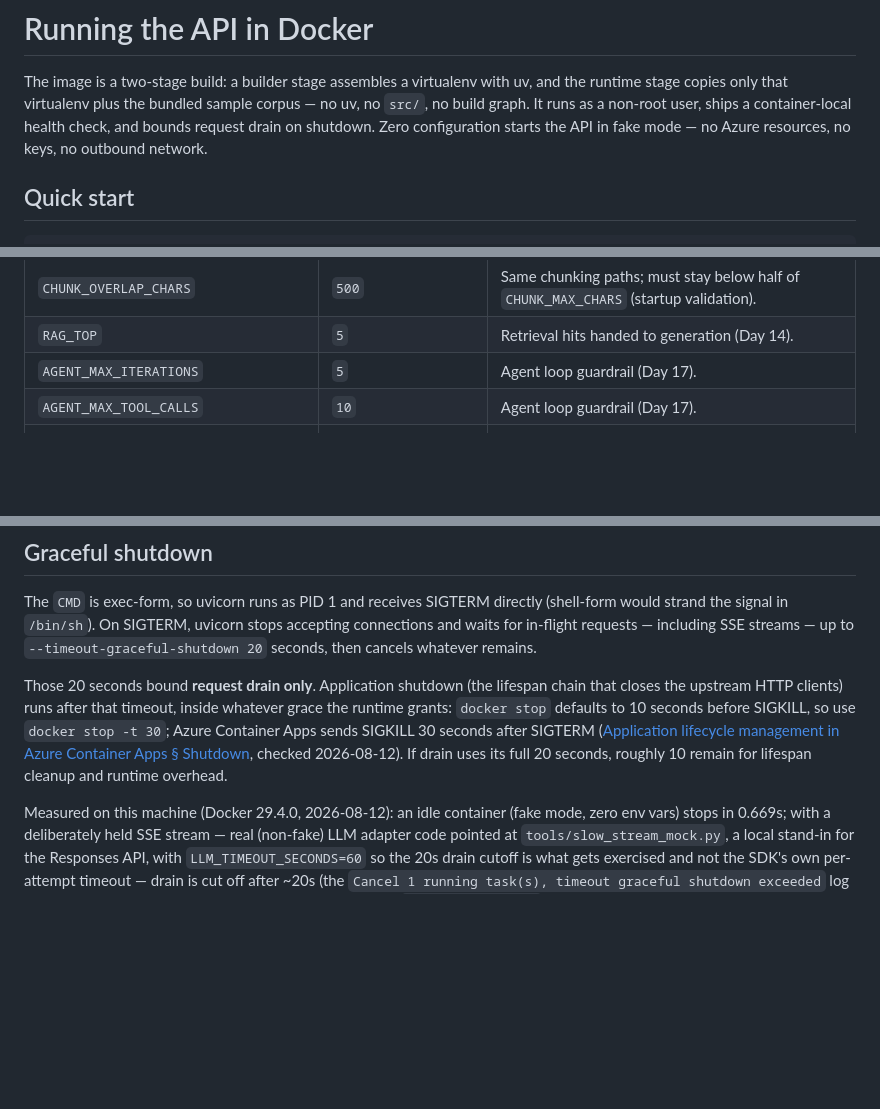
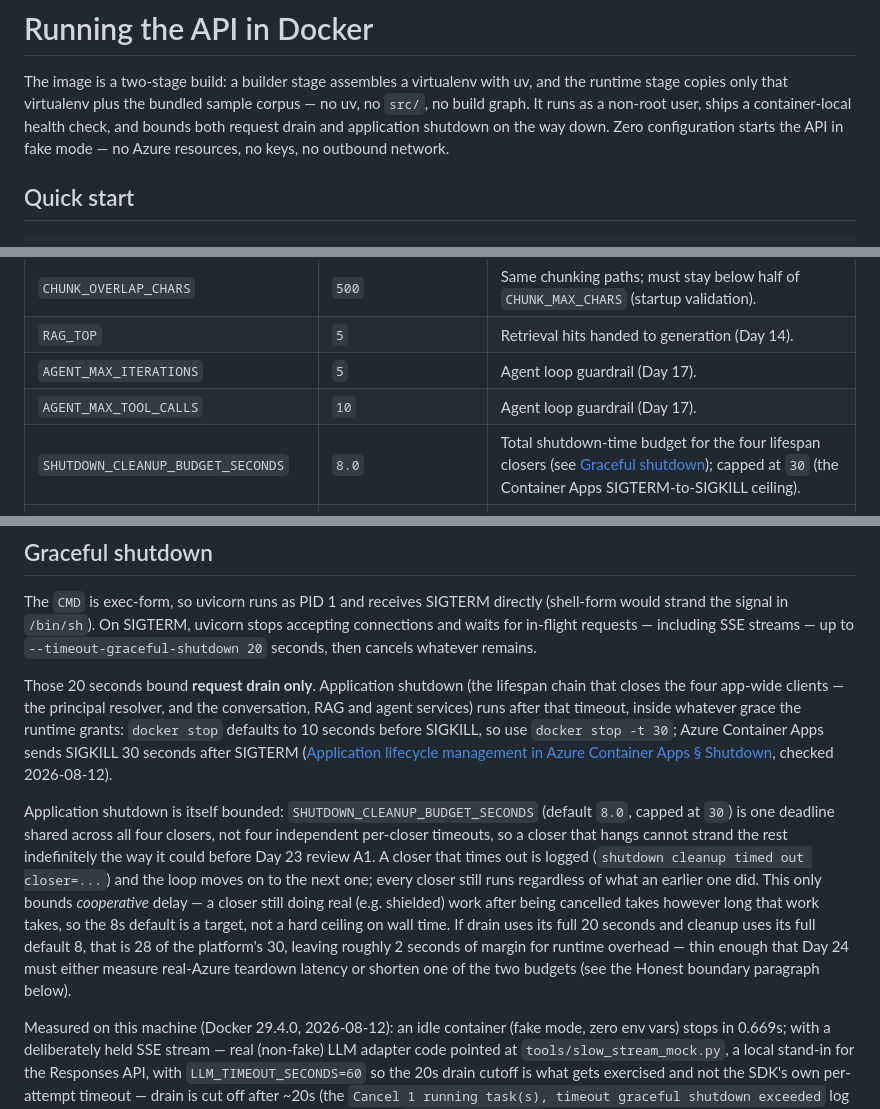
Before and after one commit to kehao-playground/azure-genai-backend-lab, a Markdown page: docs/docker.md, 3 parts joined by grey strips. Rendered like a GitHub page; blank space fills up the shorter version.

Commit message:
docs: document SHUTDOWN_CLEANUP_BUDGET_SECONDS and correct the graceful-shutdown margin arithmetic
docs/docker.md's env-var table listed every other guardrail but not the new
shutdown_cleanup_budget_seconds knob, and the Graceful shutdown section
still said application shutdown runs 'inside whatever grace the runtime
grants' with 'roughly 10 remain' -- stale now that cleanup bounds itself to
a default 8s. Added the table row, and a paragraph explaining the total-
budget design (shared deadline, not four per-closer timeouts; a timed-out
closer is logged and the loop moves on; every closer still runs regardless)
and the corrected margin: 20s drain + 8s cleanup = 28 of the platform's 30s
SIGTERM-to-SIGKILL ceiling, ~2s left -- thin enough to flag as a Day 24
concern rather than imply comfortable headroom. Also notes the budget only
bounds cooperative delay, matching the docstring correction in main.py.
Opening summary line updated from 'bounds request drain on shutdown' to
'bounds both request drain and application shutdown.'

```diff
--- a/docs/docker.md
+++ b/docs/docker.md
@@ -3,9 +3,9 @@
 The image is a two-stage build: a builder stage assembles a virtualenv with
 uv, and the runtime stage copies only that virtualenv plus the bundled
 sample corpus — no uv, no `src/`, no build graph. It runs as a non-root
-user, ships a container-local health check, and bounds request drain on
-shutdown. Zero configuration starts the API in fake mode — no Azure
-resources, no keys, no outbound network.
+user, ships a container-local health check, and bounds both request drain
+and application shutdown on the way down. Zero configuration starts the API
+in fake mode — no Azure resources, no keys, no outbound network.
 
 ## Quick start
 
@@ -147,6 +147,7 @@ container.
 | `RAG_TOP` | `5` | Retrieval hits handed to generation (Day 14). |
 | `AGENT_MAX_ITERATIONS` | `5` | Agent loop guardrail (Day 17). |
 | `AGENT_MAX_TOOL_CALLS` | `10` | Agent loop guardrail (Day 17). |
+| `SHUTDOWN_CLEANUP_BUDGET_SECONDS` | `8.0` | Total shutdown-time budget for the four lifespan closers (see [Graceful shutdown](#graceful-shutdown)); capped at `30` (the Container Apps SIGTERM-to-SIGKILL ceiling). |
 | `SAMPLE_DOCS_DIR` | unset (falls back to the checkout-relative path, which only resolves inside an editable install) | The bundled corpus the fake agent index is seeded from. The image sets it to `/app/data/sample-docs` because a non-editable install (this image's) cannot rely on that fallback. |
 
 The authoritative list is `src/azgenai_lab/core/config.py`; if this table
@@ -219,13 +220,28 @@ including SSE streams — up to `--timeout-graceful-shutdown 20` seconds,
 then cancels whatever remains.
 
 Those 20 seconds bound **request drain only**. Application shutdown (the
-lifespan chain that closes the upstream HTTP clients) runs after that
+lifespan chain that closes the four app-wide clients — the principal
+resolver, and the conversation, RAG and agent services) runs after that
 timeout, inside whatever grace the runtime grants: `docker stop` defaults
 to 10 seconds before SIGKILL, so use `docker stop -t 30`; Azure Container
 Apps sends SIGKILL 30 seconds after SIGTERM
 ([Application lifecycle management in Azure Container Apps § Shutdown](https://learn.microsoft.com/en-us/azure/container-apps/application-lifecycle-management#shutdown),
-checked 2026-08-12). If drain uses its full 20 seconds, roughly 10 remain
-for lifespan cleanup and runtime overhead.
+checked 2026-08-12).
+
+Application shutdown is itself bounded: `SHUTDOWN_CLEANUP_BUDGET_SECONDS`
+(default `8.0`, capped at `30`) is one deadline shared across all four
+closers, not four independent per-closer timeouts, so a closer that hangs
+cannot strand the rest indefinitely the way it could before Day 23 review
+A1. A closer that times out is logged (`shutdown cleanup timed out
+closer=...`) and the loop moves on to the next one; every closer still runs
+regardless of what an earlier one did. This only bounds *cooperative*
+delay — a closer still doing real (e.g. shielded) work after being
+cancelled takes however long that work takes, so the 8s default is a
+target, not a hard ceiling on wall time. If drain uses its full 20 seconds
+and cleanup uses its full default 8, that is 28 of the platform's 30,
+leaving roughly 2 seconds of margin for runtime overhead — thin enough that
+Day 24 must either measure real-Azure teardown latency or shorten one of
+the two budgets (see the Honest boundary paragraph below).
 
 Measured on this machine (Docker 29.4.0, 2026-08-12): an idle container
 (fake mode, zero env vars) stops in 0.669s; with a deliberately held SSE
```
